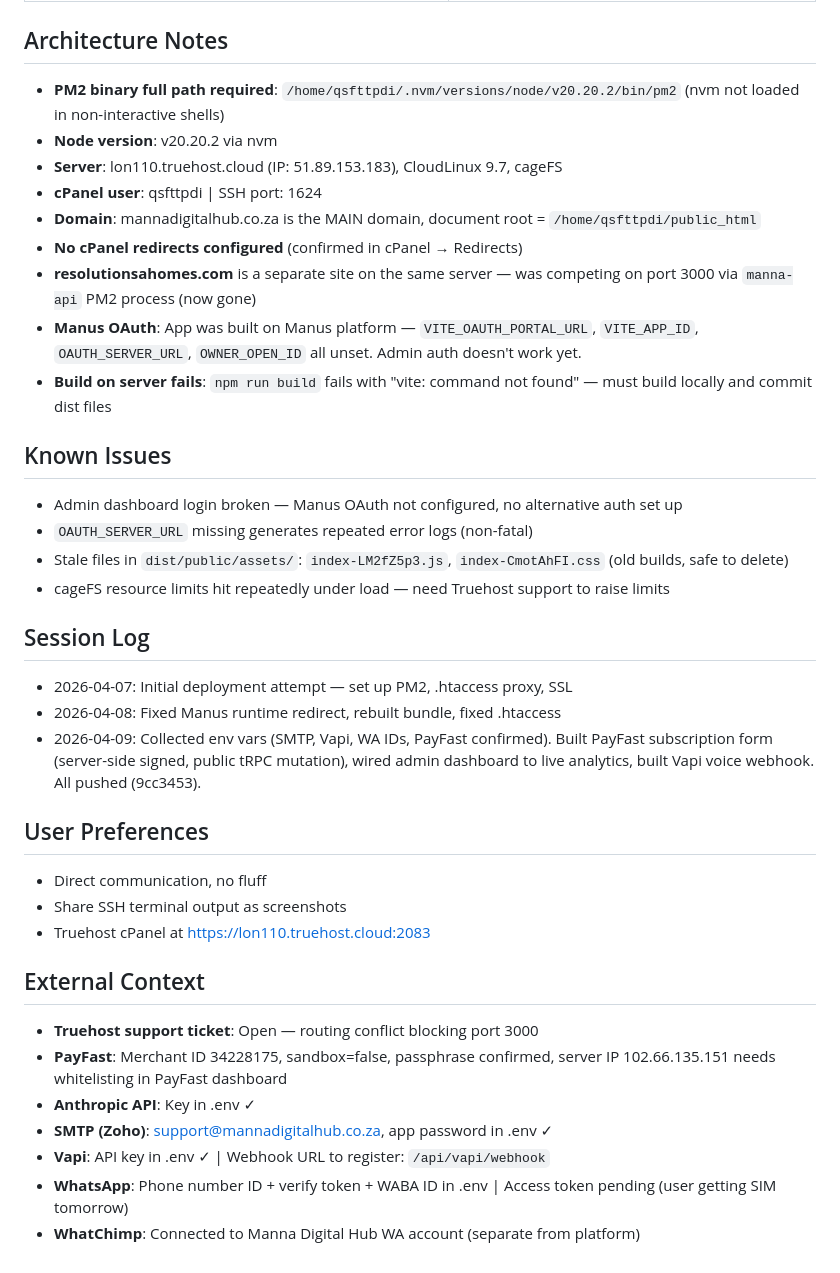
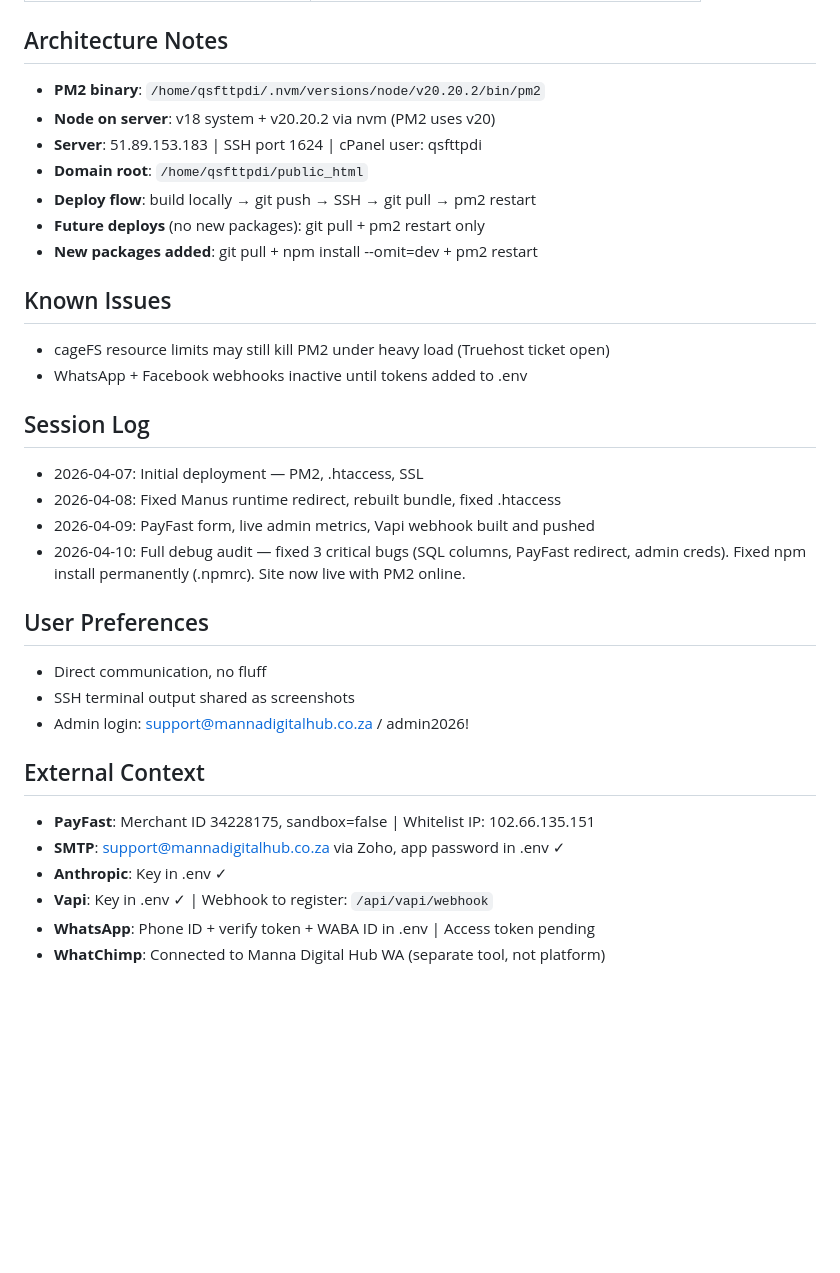
Before and after one commit to MannaDigitalHub/manna-agency-hub, a Markdown page: MEMORY.md, the part around one of its changes. GitHub-like rendering; blank space fills up the shorter version.

```diff
--- a/MEMORY.md
+++ b/MEMORY.md
@@ -57,36 +53,32 @@ cd ~/manna-agency-hub && git pull origin claude/design-manna-hub-system-CLhpk
 
 ## Architecture Notes
-- **PM2 binary full path required**: `/home/qsfttpdi/.nvm/versions/node/v20.20.2/bin/pm2` (nvm not loaded in non-interactive shells)
-- **Node version**: v20.20.2 via nvm
-- **Server**: lon110.truehost.cloud (IP: 51.89.153.183), CloudLinux 9.7, cageFS
-- **cPanel user**: qsfttpdi | SSH port: 1624
-- **Domain**: mannadigitalhub.co.za is the MAIN domain, document root = `/home/qsfttpdi/public_html`
-- **No cPanel redirects configured** (confirmed in cPanel → Redirects)
-- **resolutionsahomes.com** is a separate site on the same server — was competing on port 3000 via `manna-api` PM2 process (now gone)
-- **Manus OAuth**: App was built on Manus platform — `VITE_OAUTH_PORTAL_URL`, `VITE_APP_ID`, `OAUTH_SERVER_URL`, `OWNER_OPEN_ID` all unset. Admin auth doesn't work yet.
-- **Build on server fails**: `npm run build` fails with "vite: command not found" — must build locally and commit dist files
+- **PM2 binary**: `/home/qsfttpdi/.nvm/versions/node/v20.20.2/bin/pm2`
+- **Node on server**: v18 system + v20.20.2 via nvm (PM2 uses v20)
+- **Server**: 51.89.153.183 | SSH port 1624 | cPanel user: qsfttpdi
+- **Domain root**: `/home/qsfttpdi/public_html`
+- **Deploy flow**: build locally → git push → SSH → git pull → pm2 restart
+- **Future deploys** (no new packages): git pull + pm2 restart only
+- **New packages added**: git pull + npm install --omit=dev + pm2 restart
 
 ## Known Issues
-- Admin dashboard login broken — Manus OAuth not configured, no alternative auth set up
-- `OAUTH_SERVER_URL` missing generates repeated error logs (non-fatal)
-- Stale files in `dist/public/assets/`: `index-LM2fZ5p3.js`, `index-CmotAhFI.css` (old builds, safe to delete)
-- cageFS resource limits hit repeatedly under load — need Truehost support to raise limits
+- cageFS resource limits may still kill PM2 under heavy load (Truehost ticket open)
+- WhatsApp + Facebook webhooks inactive until tokens added to .env
 
 ## Session Log
-- 2026-04-07: Initial deployment attempt — set up PM2, .htaccess proxy, SSL
+- 2026-04-07: Initial deployment — PM2, .htaccess, SSL
 - 2026-04-08: Fixed Manus runtime redirect, rebuilt bundle, fixed .htaccess
-- 2026-04-09: Collected env vars (SMTP, Vapi, WA IDs, PayFast confirmed). Built PayFast subscription form (server-side signed, public tRPC mutation), wired admin dashboard to live analytics, built Vapi voice webhook. All pushed (9cc3453).
+- 2026-04-09: PayFast form, live admin metrics, Vapi webhook built and pushed
+- 2026-04-10: Full debug audit — fixed 3 critical bugs (SQL columns, PayFast redirect, admin creds). Fixed npm install permanently (.npmrc). Site now live with PM2 online.
 
 ## User Preferences
 - Direct communication, no fluff
-- Share SSH terminal output as screenshots
-- Truehost cPanel at https://lon110.truehost.cloud:2083
+- SSH terminal output shared as screenshots
+- Admin login: support@mannadigitalhub.co.za / admin2026!
 
 ## External Context
-- **Truehost support ticket**: Open — routing conflict blocking port 3000
-- **PayFast**: Merchant ID 34228175, sandbox=false, passphrase confirmed, server IP 102.66.135.151 needs whitelisting in PayFast dashboard
-- **Anthropic API**: Key in .env ✓
-- **SMTP (Zoho)**: support@mannadigitalhub.co.za, app password in .env ✓
-- **Vapi**: API key in .env ✓ | Webhook URL to register: `/api/vapi/webhook`
-- **WhatsApp**: Phone number ID + verify token + WABA ID in .env | Access token pending (user getting SIM tomorrow)
-- **WhatChimp**: Connected to Manna Digital Hub WA account (separate from platform)
+- **PayFast**: Merchant ID 34228175, sandbox=false | Whitelist IP: 102.66.135.151
+- **SMTP**: support@mannadigitalhub.co.za via Zoho, app password in .env ✓
+- **Anthropic**: Key in .env ✓
+- **Vapi**: Key in .env ✓ | Webhook to register: `/api/vapi/webhook`
+- **WhatsApp**: Phone ID + verify token + WABA ID in .env | Access token pending
+- **WhatChimp**: Connected to Manna Digital Hub WA (separate tool, not platform)
```
Also changed, not shown: other parts of MEMORY.md (+31 -35 lines).
